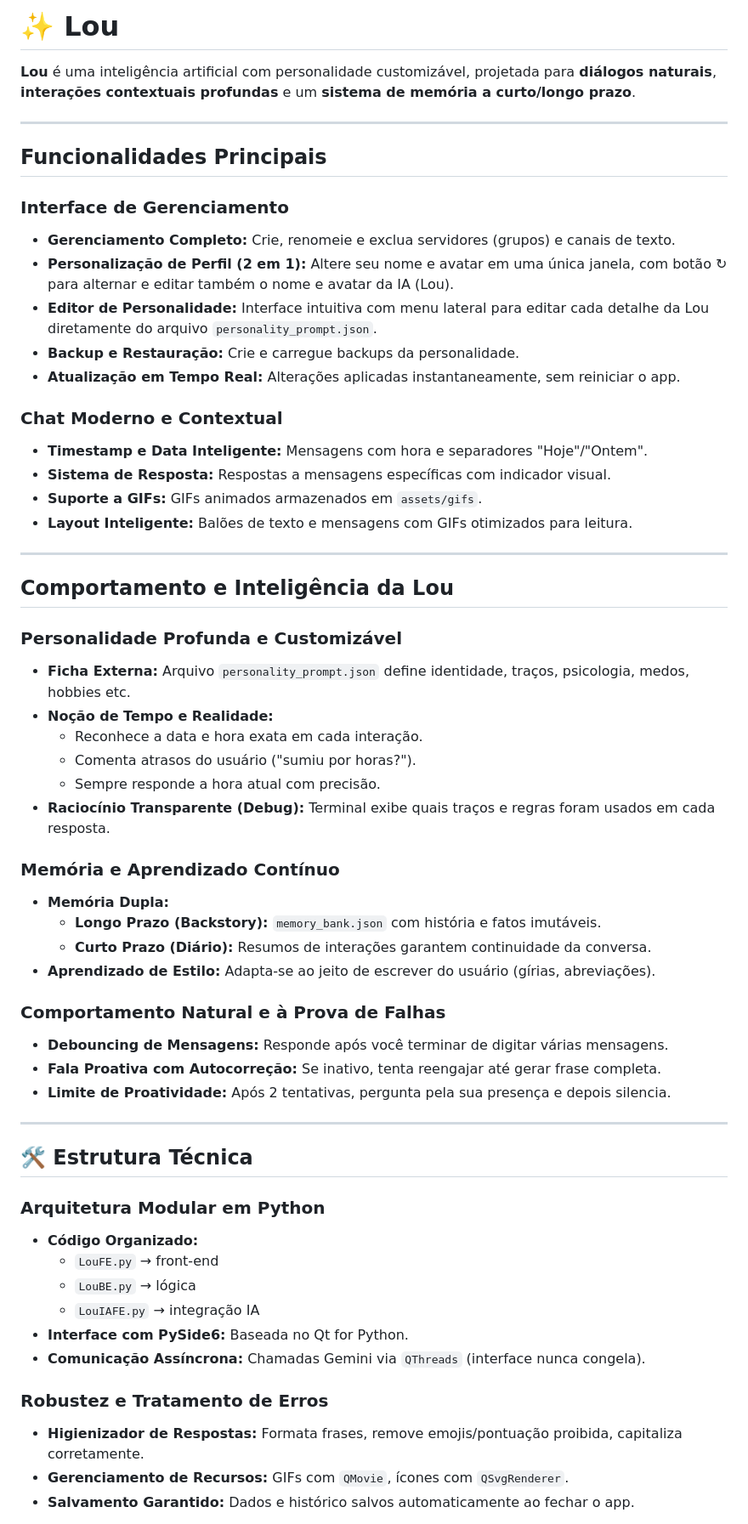
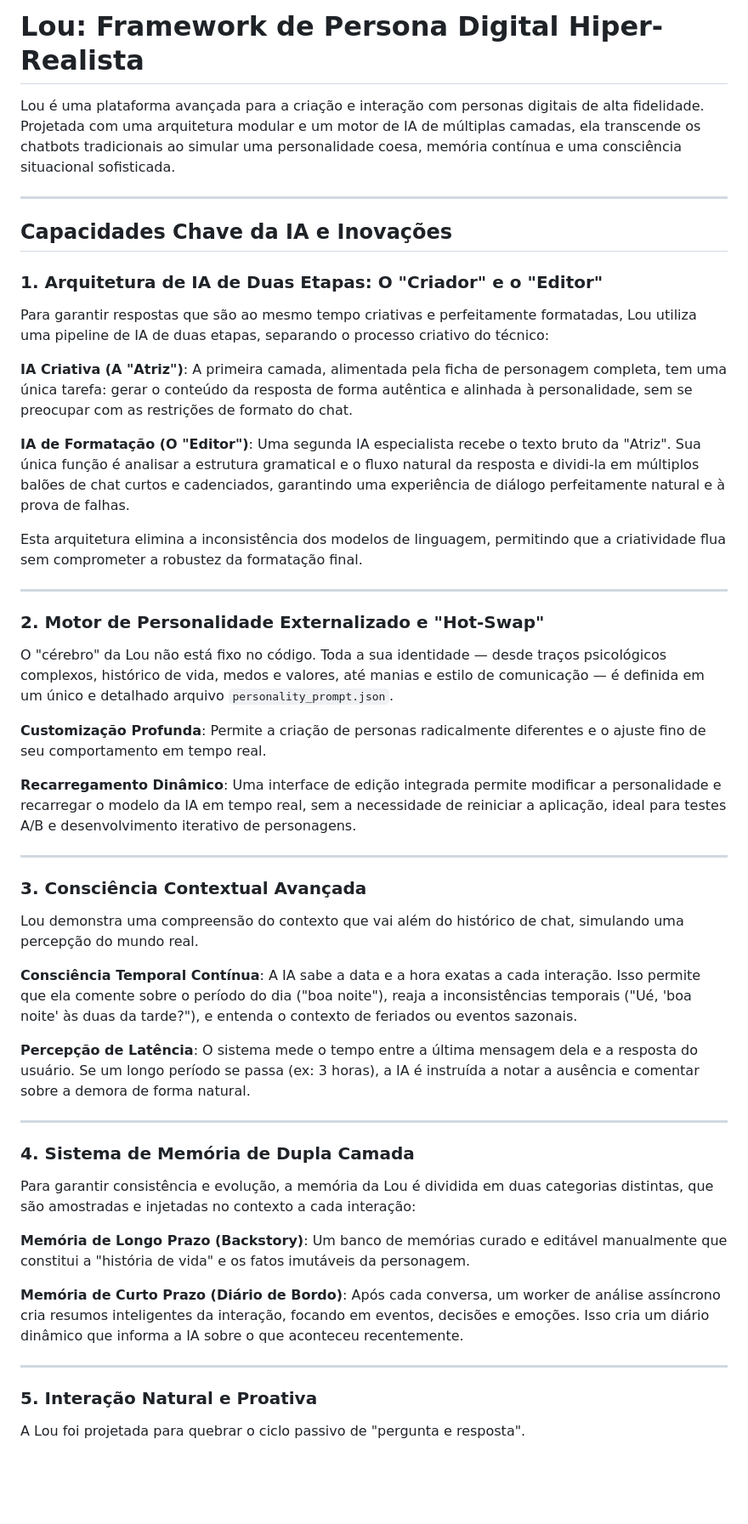
Before and after one commit to Etamus/Lou, a Markdown page: README.md, the part around one of its changes. Shown at 85% size. Rendered like a GitHub page; blank space fills up the shorter version.

Commit message:
Atualização Leia-me

```diff
--- a/README.md
+++ b/README.md
@@ -1,60 +1,50 @@
-# ✨ Lou
+# Lou: Framework de Persona Digital Hiper-Realista
 
-**Lou** é uma inteligência artificial com personalidade customizável, projetada para **diálogos naturais**, **interações contextuais profundas** e um **sistema de memória a curto/longo prazo**.
+Lou é uma plataforma avançada para a criação e interação com personas digitais de alta fidelidade.
+Projetada com uma arquitetura modular e um motor de IA de múltiplas camadas, ela transcende os chatbots tradicionais ao simular uma personalidade coesa, memória contínua e uma consciência situacional sofisticada.
 
 ---
 
-## Funcionalidades Principais
+## Capacidades Chave da IA e Inovações
 
-###  Interface de Gerenciamento
-- **Gerenciamento Completo:** Crie, renomeie e exclua servidores (grupos) e canais de texto.
-- **Personalização de Perfil (2 em 1):** Altere seu nome e avatar em uma única janela, com botão ↻ para alternar e editar também o nome e avatar da IA (Lou).
-- **Editor de Personalidade:** Interface intuitiva com menu lateral para editar cada detalhe da Lou diretamente do arquivo `personality_prompt.json`.
-- **Backup e Restauração:** Crie e carregue backups da personalidade.
-- **Atualização em Tempo Real:** Alterações aplicadas instantaneamente, sem reiniciar o app.
+### 1. Arquitetura de IA de Duas Etapas: O "Criador" e o "Editor"
+Para garantir respostas que são ao mesmo tempo criativas e perfeitamente formatadas, Lou utiliza uma pipeline de IA de duas etapas, separando o processo criativo do técnico:
 
-### Chat Moderno e Contextual
-- **Timestamp e Data Inteligente:** Mensagens com hora e separadores "Hoje"/"Ontem".
-- **Sistema de Resposta:** Respostas a mensagens específicas com indicador visual.
-- **Suporte a GIFs:** GIFs animados armazenados em `assets/gifs`.
-- **Layout Inteligente:** Balões de texto e mensagens com GIFs otimizados para leitura.
+**IA Criativa (A "Atriz")**: A primeira camada, alimentada pela ficha de personagem completa, tem uma única tarefa: gerar o conteúdo da resposta de forma autêntica e alinhada à personalidade, sem se preocupar com as restrições de formato do chat.
+
+**IA de Formatação (O "Editor")**: Uma segunda IA especialista recebe o texto bruto da "Atriz". Sua única função é analisar a estrutura gramatical e o fluxo natural da resposta e dividi-la em múltiplos balões de chat curtos e cadenciados, garantindo uma experiência de diálogo perfeitamente natural e à prova de falhas.
+
+Esta arquitetura elimina a inconsistência dos modelos de linguagem, permitindo que a criatividade flua sem comprometer a robustez da formatação final.
 
 ---
 
-## Comportamento e Inteligência da Lou
+### 2. Motor de Personalidade Externalizado e "Hot-Swap"
+O "cérebro" da Lou não está fixo no código. Toda a sua identidade — desde traços psicológicos complexos, histórico de vida, medos e valores, até manias e estilo de comunicação — é definida em um único e detalhado arquivo `personality_prompt.json`.
 
-### Personalidade Profunda e Customizável
-- **Ficha Externa:** Arquivo `personality_prompt.json` define identidade, traços, psicologia, medos, hobbies etc.
-- **Noção de Tempo e Realidade:**
-  - Reconhece a data e hora exata em cada interação.
-  - Comenta atrasos do usuário ("sumiu por horas?").
-  - Sempre responde a hora atual com precisão.
-- **Raciocínio Transparente (Debug):** Terminal exibe quais traços e regras foram usados em cada resposta.
+**Customização Profunda**: Permite a criação de personas radicalmente diferentes e o ajuste fino de seu comportamento em tempo real.
 
-### Memória e Aprendizado Contínuo
-- **Memória Dupla:**
-  - **Longo Prazo (Backstory):** `memory_bank.json` com história e fatos imutáveis.
-  - **Curto Prazo (Diário):** Resumos de interações garantem continuidade da conversa.
-- **Aprendizado de Estilo:** Adapta-se ao jeito de escrever do usuário (gírias, abreviações).
-
-### Comportamento Natural e à Prova de Falhas
-- **Debouncing de Mensagens:** Responde após você terminar de digitar várias mensagens.
-- **Fala Proativa com Autocorreção:** Se inativo, tenta reengajar até gerar frase completa.
-- **Limite de Proatividade:** Após 2 tentativas, pergunta pela sua presença e depois silencia.
+**Recarregamento Dinâmico**: Uma interface de edição integrada permite modificar a personalidade e recarregar o modelo da IA em tempo real, sem a necessidade de reiniciar a aplicação, ideal para testes A/B e desenvolvimento iterativo de personagens.
 
 ---
 
-## 🛠️ Estrutura Técnica
+### 3. Consciência Contextual Avançada
+Lou demonstra uma compreensão do contexto que vai além do histórico de chat, simulando uma percepção do mundo real.
 
-### Arquitetura Modular em Python
-- **Código Organizado:**
-  - `LouFE.py` → front-end
-  - `LouBE.py` → lógica
-  - `LouIAFE.py` → integração IA
-- **Interface com PySide6:** Baseada no Qt for Python.
-- **Comunicação Assíncrona:** Chamadas Gemini via `QThreads` (interface nunca congela).
+**Consciência Temporal Contínua**: A IA sabe a data e a hora exatas a cada interação. Isso permite que ela comente sobre o período do dia ("boa noite"), reaja a inconsistências temporais ("Ué, 'boa noite' às duas da tarde?"), e entenda o contexto de feriados ou eventos sazonais.
 
-### Robustez e Tratamento de Erros
-- **Higienizador de Respostas:** Formata frases, remove emojis/pontuação proibida, capitaliza corretamente.
-- **Gerenciamento de Recursos:** GIFs com `QMovie`, ícones com `QSvgRenderer`.
-- **Salvamento Garantido:** Dados e histórico salvos automaticamente ao fechar o app.
+**Percepção de Latência**: O sistema mede o tempo entre a última mensagem dela e a resposta do usuário. Se um longo período se passa (ex: 3 horas), a IA é instruída a notar a ausência e comentar sobre a demora de forma natural.
+
+---
+
+### 4. Sistema de Memória de Dupla Camada
+Para garantir consistência e evolução, a memória da Lou é dividida em duas categorias distintas, que são amostradas e injetadas no contexto a cada interação:
+
+**Memória de Longo Prazo (Backstory)**: Um banco de memórias curado e editável manualmente que constitui a "história de vida" e os fatos imutáveis da personagem.
+
+**Memória de Curto Prazo (Diário de Bordo)**: Após cada conversa, um worker de análise assíncrono cria resumos inteligentes da interação, focando em eventos, decisões e emoções. Isso cria um diário dinâmico que informa a IA sobre o que aconteceu recentemente.
+
+---
+
+### 5. Interação Natural e Proativa
+A Lou foi projetada para quebrar o ciclo passivo de "pergunta e resposta".
+
```
Also changed, not shown: other parts of README.md (+16 -2 lines).
